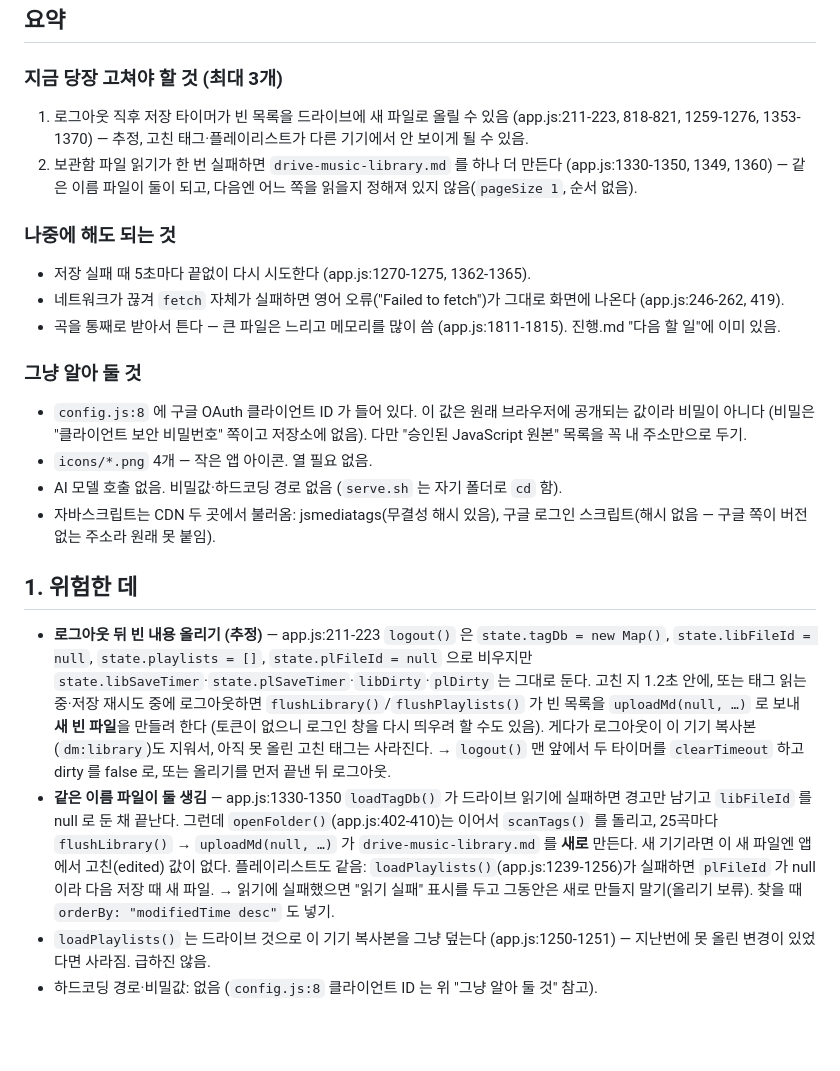
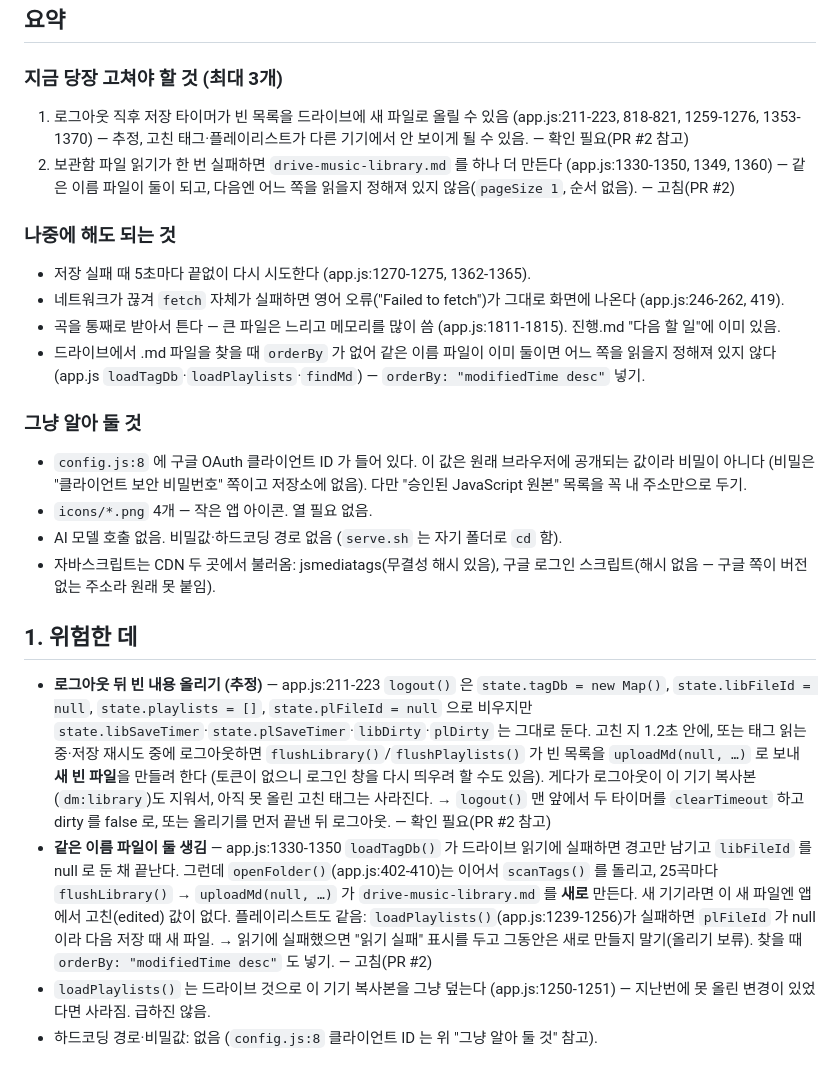
Before and after one commit to lsc2016/drive-music-player, a Markdown page: docs/점검보고서.md, the part around the change. GitHub-like rendering; blank space fills up the shorter version.

Commit message:
drive-music-player: 점검보고서에 고친 항목 표시
Co-Authored-By: Claude Opus 5.5 <noreply@anthropic.com>
Claude-Session: https://claude.ai/code/session_01CFgTdU2tdcfXgsJyhvBaVE

```diff
--- a/docs/점검보고서.md
+++ b/docs/점검보고서.md
@@ -1,12 +1,13 @@
 # 점검보고서 — drive-music-player (2026-11-04)
 ## 요약
 ### 지금 당장 고쳐야 할 것 (최대 3개)
-1. 로그아웃 직후 저장 타이머가 빈 목록을 드라이브에 새 파일로 올릴 수 있음 (app.js:211-223, 818-821, 1259-1276, 1353-1370) — 추정, 고친 태그·플레이리스트가 다른 기기에서 안 보이게 될 수 있음.
-2. 보관함 파일 읽기가 한 번 실패하면 `drive-music-library.md` 를 하나 더 만든다 (app.js:1330-1350, 1349, 1360) — 같은 이름 파일이 둘이 되고, 다음엔 어느 쪽을 읽을지 정해져 있지 않음(`pageSize 1`, 순서 없음).
+1. 로그아웃 직후 저장 타이머가 빈 목록을 드라이브에 새 파일로 올릴 수 있음 (app.js:211-223, 818-821, 1259-1276, 1353-1370) — 추정, 고친 태그·플레이리스트가 다른 기기에서 안 보이게 될 수 있음. — 확인 필요(PR #2 참고)
+2. 보관함 파일 읽기가 한 번 실패하면 `drive-music-library.md` 를 하나 더 만든다 (app.js:1330-1350, 1349, 1360) — 같은 이름 파일이 둘이 되고, 다음엔 어느 쪽을 읽을지 정해져 있지 않음(`pageSize 1`, 순서 없음). — 고침(PR #2)
 ### 나중에 해도 되는 것
 - 저장 실패 때 5초마다 끝없이 다시 시도한다 (app.js:1270-1275, 1362-1365).
 - 네트워크가 끊겨 `fetch` 자체가 실패하면 영어 오류("Failed to fetch")가 그대로 화면에 나온다 (app.js:246-262, 419).
 - 곡을 통째로 받아서 튼다 — 큰 파일은 느리고 메모리를 많이 씀 (app.js:1811-1815). 진행.md "다음 할 일"에 이미 있음.
+- 드라이브에서 .md 파일을 찾을 때 `orderBy` 가 없어 같은 이름 파일이 이미 둘이면 어느 쪽을 읽을지 정해져 있지 않다 (app.js `loadTagDb`·`loadPlaylists`·`findMd`) — `orderBy: "modifiedTime desc"` 넣기.
 ### 그냥 알아 둘 것
 - `config.js:8` 에 구글 OAuth 클라이언트 ID 가 들어 있다. 이 값은 원래 브라우저에 공개되는 값이라 비밀이 아니다 (비밀은 "클라이언트 보안 비밀번호" 쪽이고 저장소에 없음). 다만 "승인된 JavaScript 원본" 목록을 꼭 내 주소만으로 두기.
 - `icons/*.png` 4개 — 작은 앱 아이콘. 열 필요 없음.
@@ -14,8 +15,8 @@
 - 자바스크립트는 CDN 두 곳에서 불러옴: jsmediatags(무결성 해시 있음), 구글 로그인 스크립트(해시 없음 — 구글 쪽이 버전 없는 주소라 원래 못 붙임).
 
 ## 1. 위험한 데
-- **로그아웃 뒤 빈 내용 올리기 (추정)** — app.js:211-223 `logout()` 은 `state.tagDb = new Map()`, `state.libFileId = null`, `state.playlists = []`, `state.plFileId = null` 으로 비우지만 `state.libSaveTimer`·`state.plSaveTimer`·`libDirty`·`plDirty` 는 그대로 둔다. 고친 지 1.2초 안에, 또는 태그 읽는 중·저장 재시도 중에 로그아웃하면 `flushLibrary()`/`flushPlaylists()` 가 빈 목록을 `uploadMd(null, …)` 로 보내 **새 빈 파일**을 만들려 한다 (토큰이 없으니 로그인 창을 다시 띄우려 할 수도 있음). 게다가 로그아웃이 이 기기 복사본(`dm:library`)도 지워서, 아직 못 올린 고친 태그는 사라진다. → `logout()` 맨 앞에서 두 타이머를 `clearTimeout` 하고 dirty 를 false 로, 또는 올리기를 먼저 끝낸 뒤 로그아웃.
-- **같은 이름 파일이 둘 생김** — app.js:1330-1350 `loadTagDb()` 가 드라이브 읽기에 실패하면 경고만 남기고 `libFileId` 를 null 로 둔 채 끝난다. 그런데 `openFolder()`(app.js:402-410)는 이어서 `scanTags()` 를 돌리고, 25곡마다 `flushLibrary()` → `uploadMd(null, …)` 가 `drive-music-library.md` 를 **새로** 만든다. 새 기기라면 이 새 파일엔 앱에서 고친(edited) 값이 없다. 플레이리스트도 같음: `loadPlaylists()`(app.js:1239-1256)가 실패하면 `plFileId` 가 null 이라 다음 저장 때 새 파일. → 읽기에 실패했으면 "읽기 실패" 표시를 두고 그동안은 새로 만들지 말기(올리기 보류). 찾을 때 `orderBy: "modifiedTime desc"` 도 넣기.
+- **로그아웃 뒤 빈 내용 올리기 (추정)** — app.js:211-223 `logout()` 은 `state.tagDb = new Map()`, `state.libFileId = null`, `state.playlists = []`, `state.plFileId = null` 으로 비우지만 `state.libSaveTimer`·`state.plSaveTimer`·`libDirty`·`plDirty` 는 그대로 둔다. 고친 지 1.2초 안에, 또는 태그 읽는 중·저장 재시도 중에 로그아웃하면 `flushLibrary()`/`flushPlaylists()` 가 빈 목록을 `uploadMd(null, …)` 로 보내 **새 빈 파일**을 만들려 한다 (토큰이 없으니 로그인 창을 다시 띄우려 할 수도 있음). 게다가 로그아웃이 이 기기 복사본(`dm:library`)도 지워서, 아직 못 올린 고친 태그는 사라진다. → `logout()` 맨 앞에서 두 타이머를 `clearTimeout` 하고 dirty 를 false 로, 또는 올리기를 먼저 끝낸 뒤 로그아웃. — 확인 필요(PR #2 참고)
+- **같은 이름 파일이 둘 생김** — app.js:1330-1350 `loadTagDb()` 가 드라이브 읽기에 실패하면 경고만 남기고 `libFileId` 를 null 로 둔 채 끝난다. 그런데 `openFolder()`(app.js:402-410)는 이어서 `scanTags()` 를 돌리고, 25곡마다 `flushLibrary()` → `uploadMd(null, …)` 가 `drive-music-library.md` 를 **새로** 만든다. 새 기기라면 이 새 파일엔 앱에서 고친(edited) 값이 없다. 플레이리스트도 같음: `loadPlaylists()`(app.js:1239-1256)가 실패하면 `plFileId` 가 null 이라 다음 저장 때 새 파일. → 읽기에 실패했으면 "읽기 실패" 표시를 두고 그동안은 새로 만들지 말기(올리기 보류). 찾을 때 `orderBy: "modifiedTime desc"` 도 넣기. — 고침(PR #2)
 - `loadPlaylists()` 는 드라이브 것으로 이 기기 복사본을 그냥 덮는다 (app.js:1250-1251) — 지난번에 못 올린 변경이 있었다면 사라짐. 급하진 않음.
 - 하드코딩 경로·비밀값: 없음 (`config.js:8` 클라이언트 ID 는 위 "그냥 알아 둘 것" 참고).
 
```
